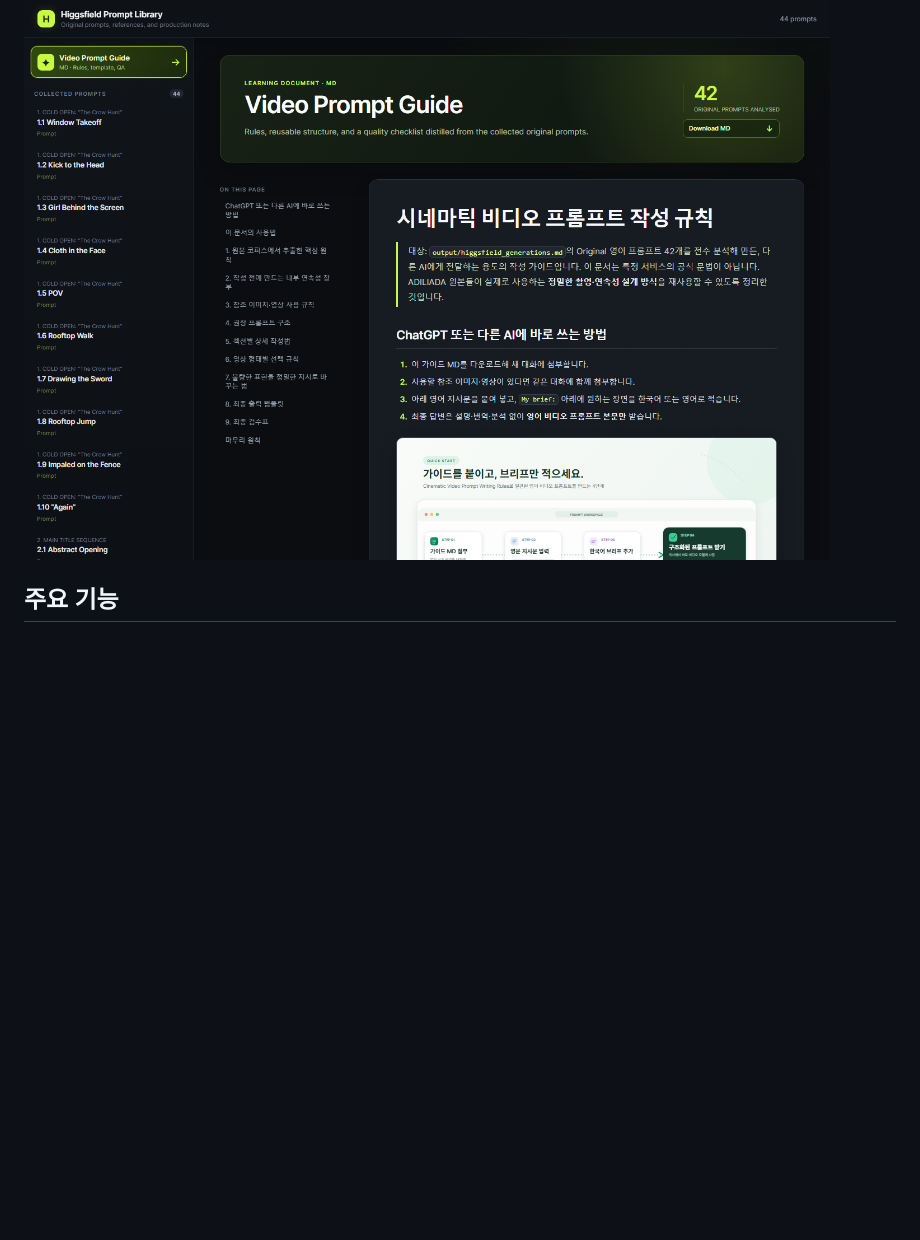
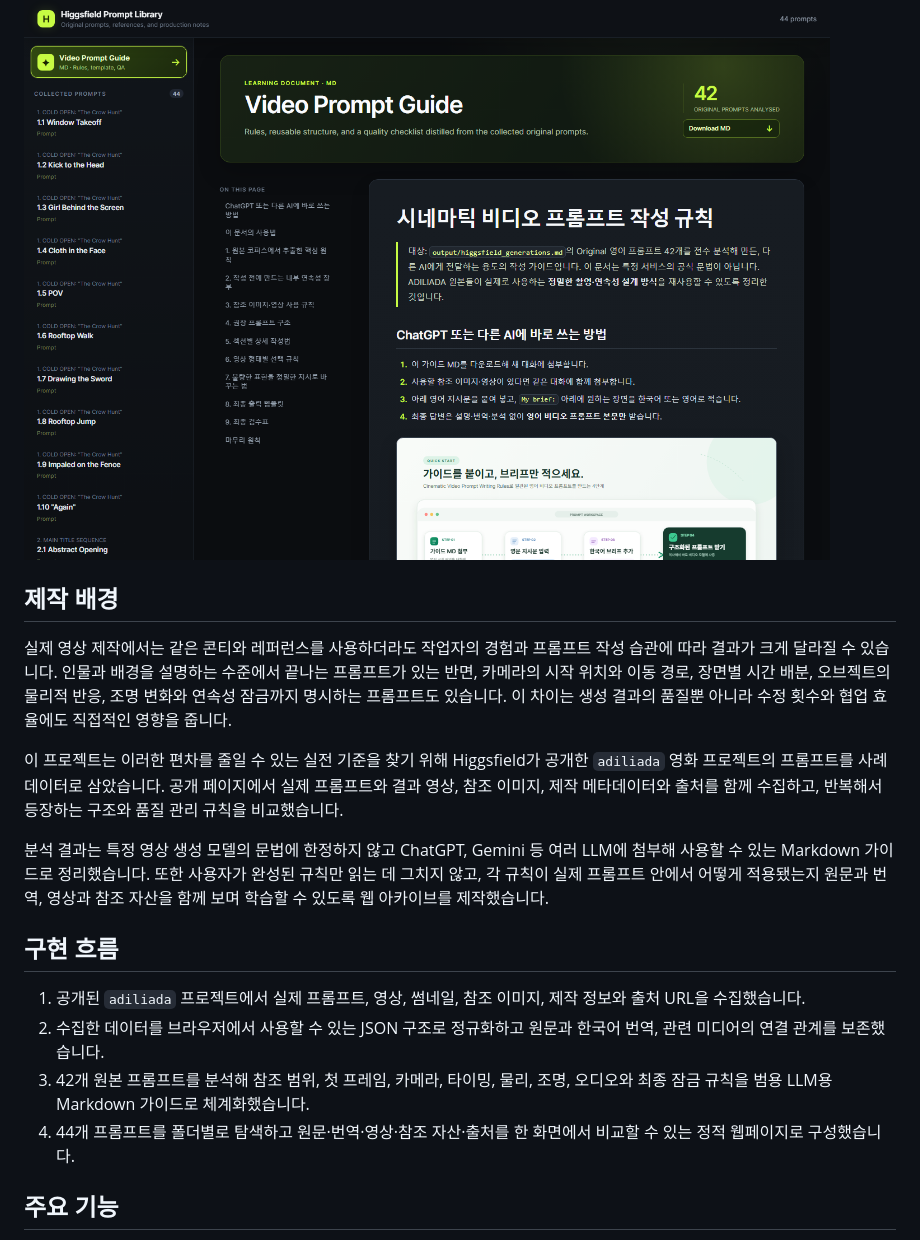
Before and after one commit to tardis7732/higgsfield-prompt-library, a Markdown page: README.md, the part around the change. Rendered like a GitHub page; blank space fills up the shorter version.

Commit message:
Expand Korean project background

```diff
--- a/README.md
+++ b/README.md
@@ -7,6 +7,21 @@
 **웹사이트:** [tardis7732.github.io/higgsfield-prompt-library](https://tardis7732.github.io/higgsfield-prompt-library/)
 
 ![Higgsfield Prompt Library 웹사이트의 Video Prompt Guide 화면](./assets/screenshots/higgsfield-prompt-library-guide.png)
+
+## 제작 배경
+
+실제 영상 제작에서는 같은 콘티와 레퍼런스를 사용하더라도 작업자의 경험과 프롬프트 작성 습관에 따라 결과가 크게 달라질 수 있습니다. 인물과 배경을 설명하는 수준에서 끝나는 프롬프트가 있는 반면, 카메라의 시작 위치와 이동 경로, 장면별 시간 배분, 오브젝트의 물리적 반응, 조명 변화와 연속성 잠금까지 명시하는 프롬프트도 있습니다. 이 차이는 생성 결과의 품질뿐 아니라 수정 횟수와 협업 효율에도 직접적인 영향을 줍니다.
+
+이 프로젝트는 이러한 편차를 줄일 수 있는 실전 기준을 찾기 위해 Higgsfield가 공개한 `adiliada` 영화 프로젝트의 프롬프트를 사례 데이터로 삼았습니다. 공개 페이지에서 실제 프롬프트와 결과 영상, 참조 이미지, 제작 메타데이터와 출처를 함께 수집하고, 반복해서 등장하는 구조와 품질 관리 규칙을 비교했습니다.
+
+분석 결과는 특정 영상 생성 모델의 문법에 한정하지 않고 ChatGPT, Gemini 등 여러 LLM에 첨부해 사용할 수 있는 Markdown 가이드로 정리했습니다. 또한 사용자가 완성된 규칙만 읽는 데 그치지 않고, 각 규칙이 실제 프롬프트 안에서 어떻게 적용됐는지 원문과 번역, 영상과 참조 자산을 함께 보며 학습할 수 있도록 웹 아카이브를 제작했습니다.
+
+## 구현 흐름
+
+1. 공개된 `adiliada` 프로젝트에서 실제 프롬프트, 영상, 썸네일, 참조 이미지, 제작 정보와 출처 URL을 수집했습니다.
+2. 수집한 데이터를 브라우저에서 사용할 수 있는 JSON 구조로 정규화하고 원문과 한국어 번역, 관련 미디어의 연결 관계를 보존했습니다.
+3. 42개 원본 프롬프트를 분석해 참조 범위, 첫 프레임, 카메라, 타이밍, 물리, 조명, 오디오와 최종 잠금 규칙을 범용 LLM용 Markdown 가이드로 체계화했습니다.
+4. 44개 프롬프트를 폴더별로 탐색하고 원문·번역·영상·참조 자산·출처를 한 화면에서 비교할 수 있는 정적 웹페이지로 구성했습니다.
 
 ## 주요 기능
 
```
